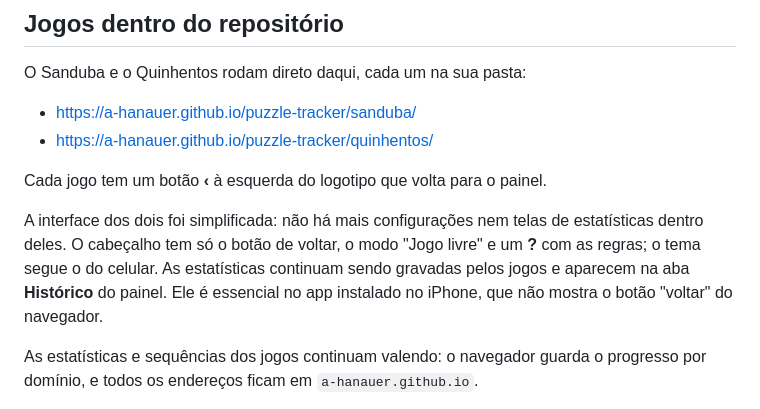
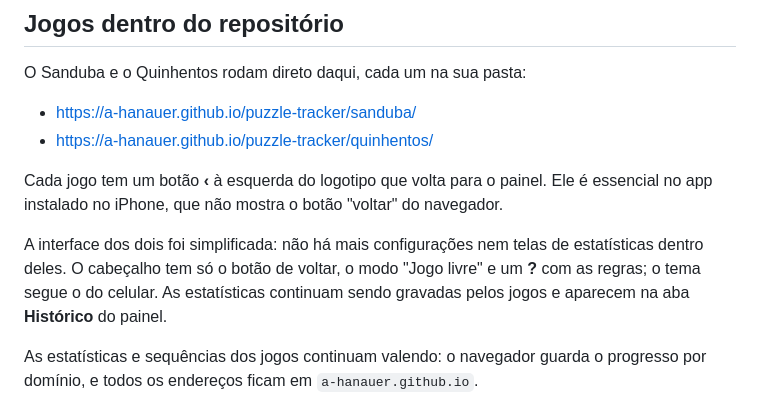
Before and after one commit to a-hanauer/puzzle-tracker, a Markdown page: README.md, the part around the change. Rendered like a GitHub page.

Commit message:
README: corrige frase fora de lugar
Co-Authored-By: Claude Opus 5.5 <noreply@anthropic.com>
Claude-Session: https://claude.ai/code/session_01Qz1ytuQNeFNLmq2rNKZoKy

```diff
--- a/README.md
+++ b/README.md
@@ -82,9 +82,9 @@ O Sanduba e o Quinhentos rodam direto daqui, cada um na sua pasta:
 - https://a-hanauer.github.io/puzzle-tracker/sanduba/
 - https://a-hanauer.github.io/puzzle-tracker/quinhentos/
 
-Cada jogo tem um botão **‹** à esquerda do logotipo que volta para o painel.
+Cada jogo tem um botão **‹** à esquerda do logotipo que volta para o painel. Ele é essencial no app instalado no iPhone, que não mostra o botão "voltar" do navegador.
 
-A interface dos dois foi simplificada: não há mais configurações nem telas de estatísticas dentro deles. O cabeçalho tem só o botão de voltar, o modo "Jogo livre" e um **?** com as regras; o tema segue o do celular. As estatísticas continuam sendo gravadas pelos jogos e aparecem na aba **Histórico** do painel. Ele é essencial no app instalado no iPhone, que não mostra o botão "voltar" do navegador.
+A interface dos dois foi simplificada: não há mais configurações nem telas de estatísticas dentro deles. O cabeçalho tem só o botão de voltar, o modo "Jogo livre" e um **?** com as regras; o tema segue o do celular. As estatísticas continuam sendo gravadas pelos jogos e aparecem na aba **Histórico** do painel.
 
 As estatísticas e sequências dos jogos continuam valendo: o navegador guarda o progresso por domínio, e todos os endereços ficam em `a-hanauer.github.io`.
 
```
